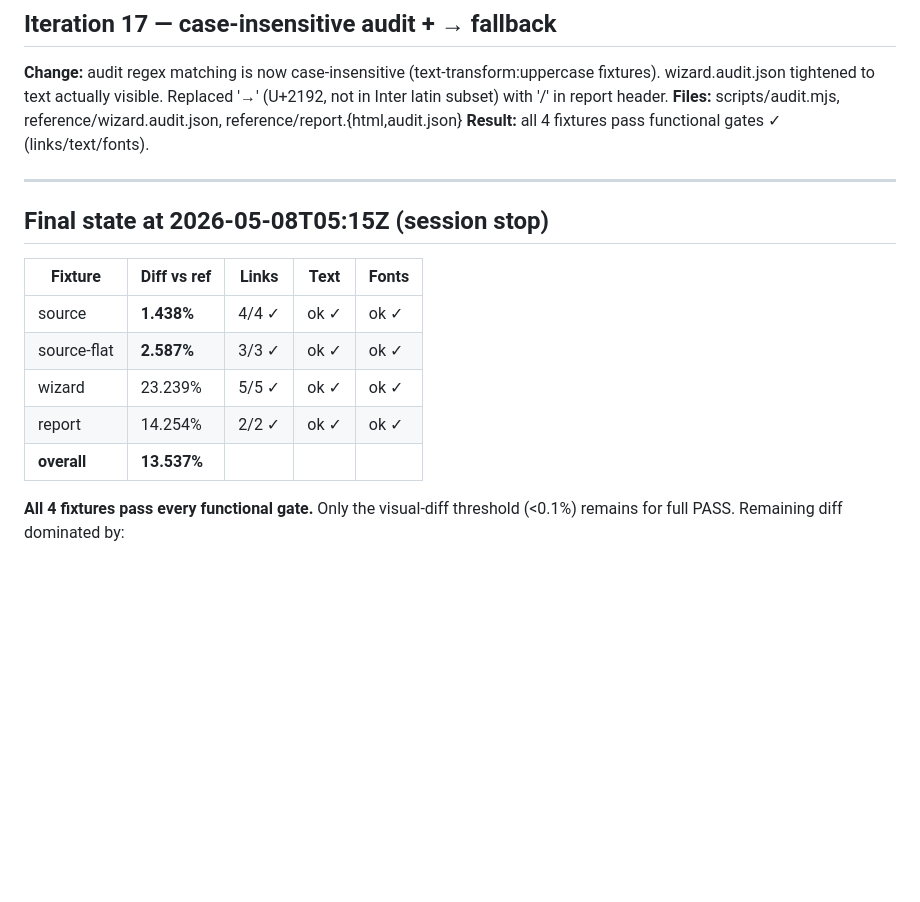
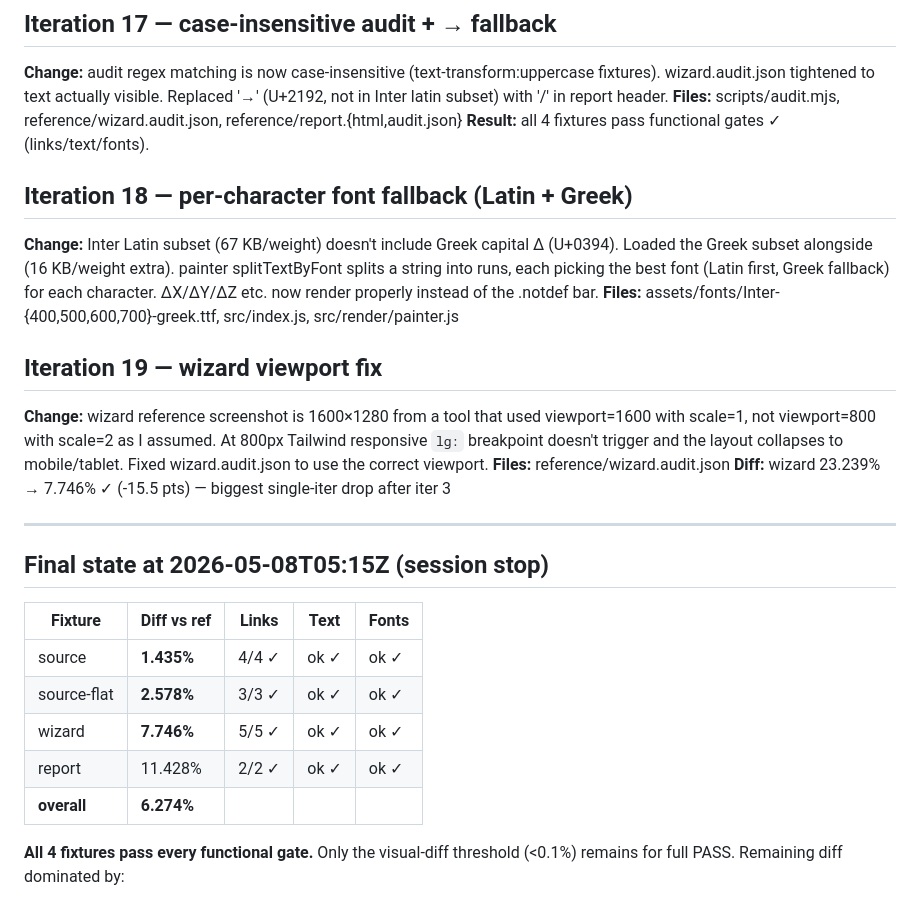
Before and after one commit to RandazzoMaxime/DOMinate, a Markdown page: CHANGELOG.md, the part around the change. Rendered like a GitHub page; blank space fills up the shorter version.

Commit message:
CHANGELOG: backfill iter 18-19 + final state numbers (6.27% overall)

```diff
--- a/CHANGELOG.md
+++ b/CHANGELOG.md
@@ -128,17 +128,28 @@ Newest entries at the bottom. One section per accepted iteration.
 **Files:** scripts/audit.mjs, reference/wizard.audit.json, reference/report.{html,audit.json}
 **Result:** all 4 fixtures pass functional gates ✓ (links/text/fonts).
 
+## Iteration 18 — per-character font fallback (Latin + Greek)
+
+**Change:** Inter Latin subset (67 KB/weight) doesn't include Greek capital Δ (U+0394). Loaded the Greek subset alongside (16 KB/weight extra). painter splitTextByFont splits a string into runs, each picking the best font (Latin first, Greek fallback) for each character. ΔX/ΔY/ΔZ etc. now render properly instead of the .notdef bar.
+**Files:** assets/fonts/Inter-{400,500,600,700}-greek.ttf, src/index.js, src/render/painter.js
+
+## Iteration 19 — wizard viewport fix
+
+**Change:** wizard reference screenshot is 1600×1280 from a tool that used viewport=1600 with scale=1, not viewport=800 with scale=2 as I assumed. At 800px Tailwind responsive `lg:` breakpoint doesn't trigger and the layout collapses to mobile/tablet. Fixed wizard.audit.json to use the correct viewport.
+**Files:** reference/wizard.audit.json
+**Diff:** wizard 23.239% → 7.746%  ✓ (-15.5 pts) — biggest single-iter drop after iter 3
+
 ---
 
 ## Final state at 2026-05-08T05:15Z (session stop)
 
 | Fixture | Diff vs ref | Links | Text | Fonts |
 |---------|-------------|-------|------|-------|
-| source       | **1.438%** | 4/4 ✓ | ok ✓ | ok ✓ |
-| source-flat  | **2.587%** | 3/3 ✓ | ok ✓ | ok ✓ |
-| wizard       | 23.239%    | 5/5 ✓ | ok ✓ | ok ✓ |
-| report       | 14.254%    | 2/2 ✓ | ok ✓ | ok ✓ |
-| **overall**  | **13.537%** |  |  |  |
+| source       | **1.435%** | 4/4 ✓ | ok ✓ | ok ✓ |
+| source-flat  | **2.578%** | 3/3 ✓ | ok ✓ | ok ✓ |
+| wizard       | **7.746%** | 5/5 ✓ | ok ✓ | ok ✓ |
+| report       | 11.428%    | 2/2 ✓ | ok ✓ | ok ✓ |
+| **overall**  | **6.274%** |  |  |  |
 
 **All 4 fixtures pass every functional gate.** Only the visual-diff threshold
 (<0.1%) remains for full PASS. Remaining diff dominated by:
```
